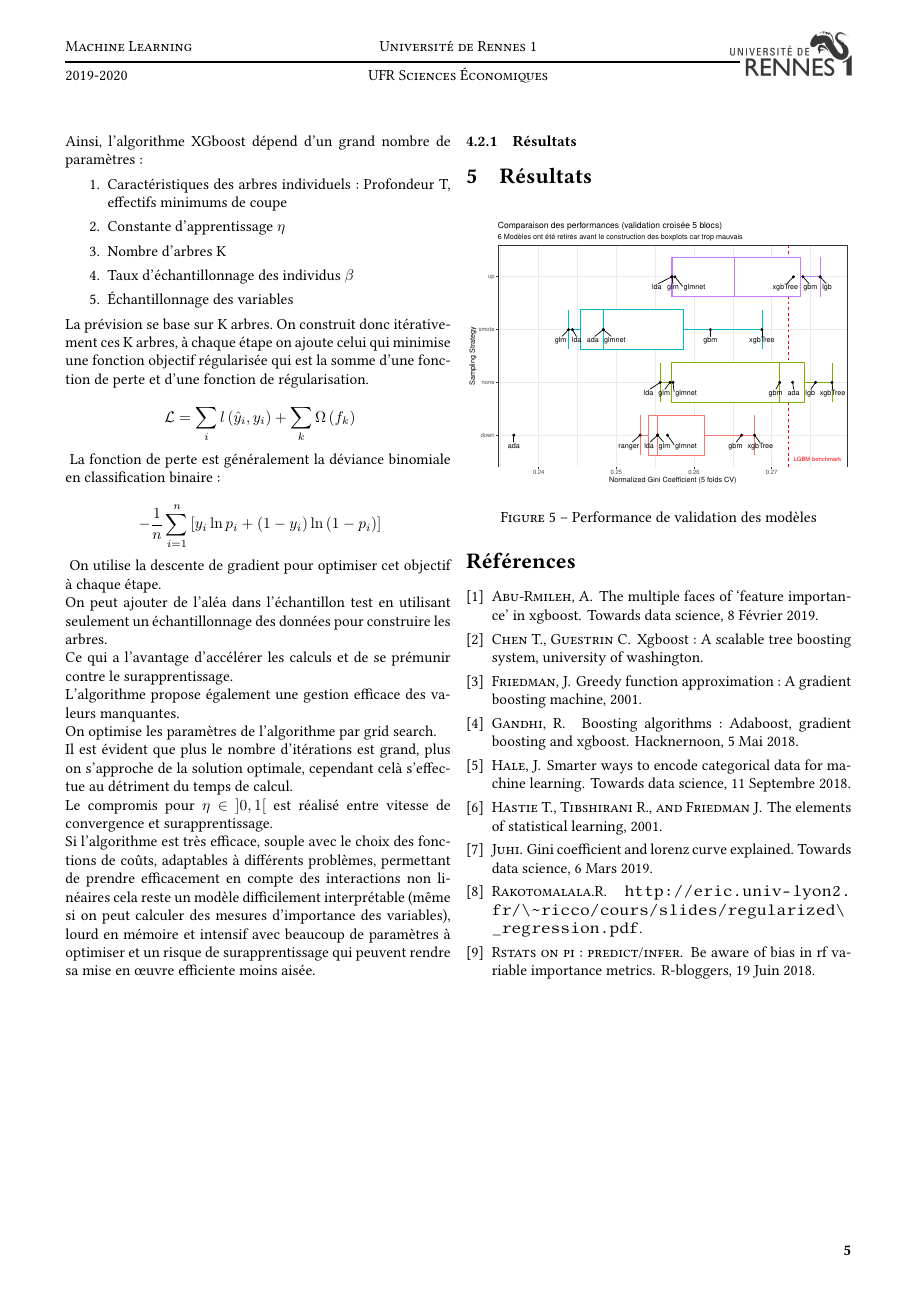
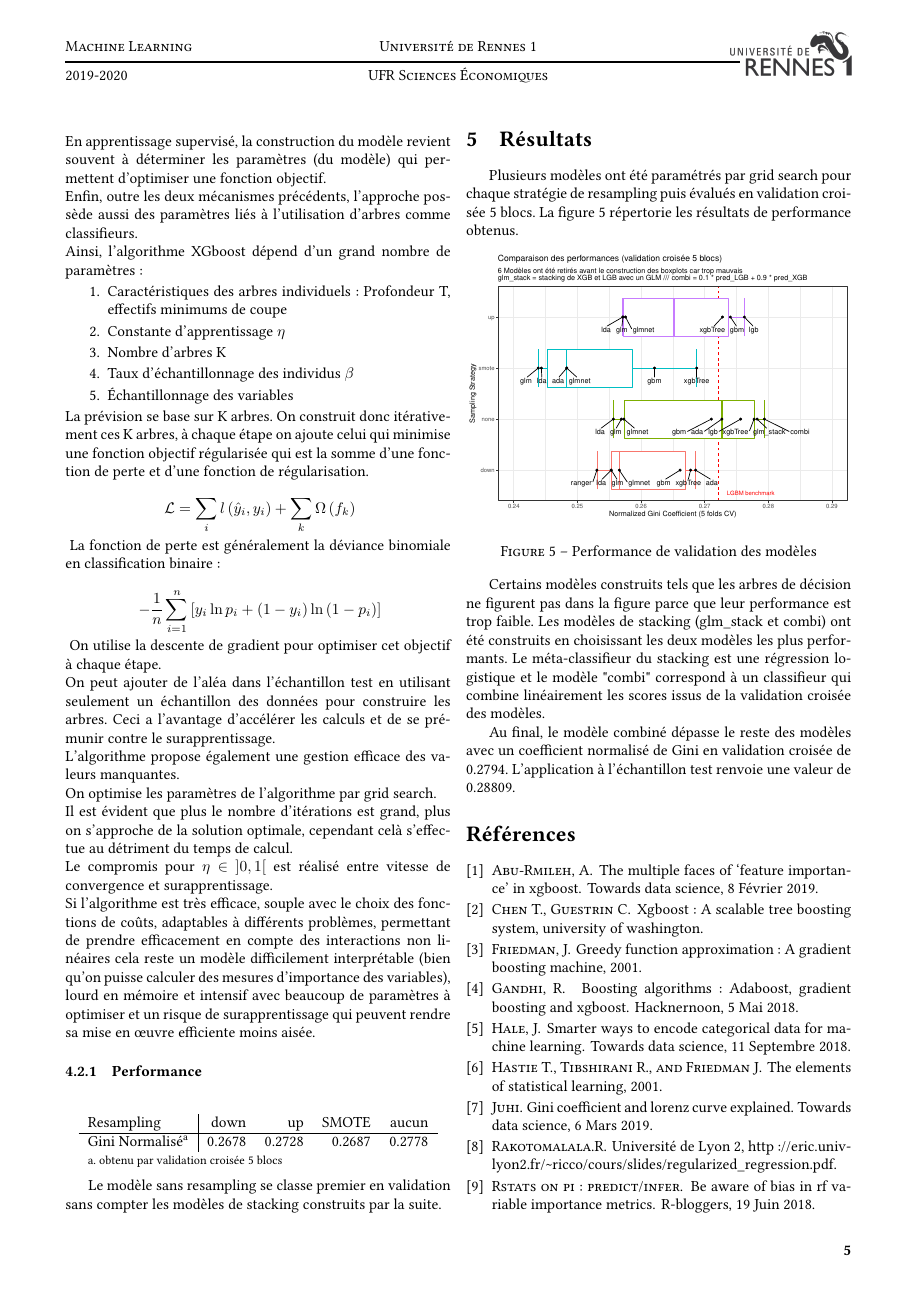
Before and after one commit to Psqrt/projet_ml, a LaTeX paper (article/article_scientifique.tex, which reads article/biblio.bib): page 5 of 5. The pictures show the PDF file article/article_scientifique.pdf that the author committed with the source.

Commit message:
article version relue et complétée (résultats)

```diff
--- a/article/article_scientifique.tex
+++ b/article/article_scientifique.tex
@@ -105,6 +106,10 @@ La variable cible ("target" dans la base) est binaire et indique si une réclama
 
 L'objectif de ce problème de classification est de réaliser un scoring des clients. Le score correspond à la probabilité pour chaque client de déposer une réclamation dans l'année à venir. La métrique retenue pour évaluer la performance prédictive des modèles est celle du Coefficient Normalisé de Gini. Le coefficient de Gini permet de comparer la proportion cumulée des labels positifs prédits avec la proportion théorique.
 
+Le coefficient de Gini est étroitement lié à l'aire sous la courbe ROC (AUC) :
+\[ \text{Gini} = 2 \times \text{AUC} - 1 \]
+Ainsi, maximiser le coefficient (normalisé) de Gini revient à maximiser l'AUC.
+
 %De plus, ce coefficient est directement lié à la courbe de Lorentz, souvent utilisée en économie pour évaluer les inégalités salariales. Si on transpose ce concept à une société d'assurance (figure 1), on identifie donc l'intérêt du coefficient de Gini dans notre contexte.
 
 
@@ -235,2 +237 @@ On a respectivement $\sigma^{2}$ la variance incompressible de la cible Y, le bi
 
-$\min _{\beta_{1}, \cdots, \beta_{p}} \sum_{i=1}^{n}\left(y_{i}-\sum_{j=1}^{p} \beta_{j} z_{i j}\right)^{2}+\lambda \ R(  \beta) \\ $\text{sous contraintes : }$ R(\beta)\leq \tau$ \\
@@ -248,4 +257,3 @@ Il y a donc 3 types de pénalisation utilisés régulièrement:
 Notons que $\lambda$ est un paramètre du modèle qu'il faut calibrer également.\\
 On a une relation inverse entre $\tau$ et $\lambda$. Lorsque $\lambda=0$ on retrouve les MCO et plus $\lambda$ est grand, plus les coefficients sont contraints (plus de biais, moins de variance).
 On peut voir les coefficients se déformer en fonction de $\lambda$.\\
-La régression ridge est plus souple que la régression LASSO qui fait converger beaucoup plus vite les coefficients vers 0 ce qui fait qu'on s'en sert comme méthode de sélection de variable.\\Néanmoins, on obtient au maximum N  variables prédictives (identifiabililité) ce qui peut être préjudiciable quand le nombre de variables est très supérieur au nombre d'observations ($p \gg N$).\\
@@ -263,16 +271,25 @@ Dans le cadre classique de la discrimination binaire par la régression logistiq
-On modélise $P(Y=1|X=x_i)=\frac{1}{1+e^{-\left(\beta^{\prime} x\right)}}=p_i$.\\
+Dans le cadre classique de la discrimination binaire par la régression logistique, on suppose $(x_i,y_i)$ \emph{iid} d'une même distribution inconnue.\\
+On modélise $\mathbb{P}(Y=1|X=x_i)=\frac{1}{1+e^{-\left(\beta^{\prime} x\right)}}=p_i$.\\
 Pour le cas particulier de la régression logistique pénalisée on cherche à minimiser:
 \[\ -\frac{1}{n} \sum_{i=1}^{n} \left[y_{i} \ln p_{i}+\left(1-y_{i}\right) \ln \left(1-p_{i}\right)\right] +\lambda \times R(\beta) \]\
 Les principes de la pénalisation sont les mêmes que précédemment, seulement on ne pénalise pas la constante mais elle doit faire partie de l'estimation.\\
 
 
-\subsubsection{Résultats}
+\subsubsection{Performance}
+
+\
+
+\begin{center}\begin{tabular}{l|rrrr}
+  Resampling & down & up & SMOTE & aucun \\ \hline
+  Gini Normalisé\textsuperscript{a} & 0.2566 & 0.2576 & 0.2483 & 0.2573 \\
+  \multicolumn{4}{l}{\footnotesize a. obtenu par validation croisée 5 blocs}
+\end{tabular}\end{center}
 
 \subsection{XGboost}
-L’algorithme XGboost est l'abréviation de e\textbf{X}treme \textbf{G}radient \textbf{Boost}ing approche introduite par Friedman.\\
+L’algorithme XGboost est l'abréviation de e\textbf{X}treme \textbf{G}radient \textbf{boost}ing, approche introduite par Friedman.\\
 Comme la plupart des méthodes basées sur des arbres de décisions, il peut être utilisé en classication comme en régression.\\
 L'approche combine 2 mécanismes : le boosting et la descente de gradient.\\
-Le Boosting est une méthode ensembliste qui consiste à agréger des classifieurs élaborés séquentiellement sur un échantillon d’apprentissage dont les poids des individus sont corrigés au fur et à mesure, les individus mal classés se voyant affecter un poids plus important. Les classifieurs sont pondérés selon leurs performances.\\
+Le boosting est une méthode ensembliste qui consiste à agréger des classifieurs élaborés séquentiellement sur un échantillon d’apprentissage dont les poids des individus sont corrigés au fur et à mesure, les individus mal classés se voyant affecter un poids plus important. Les classifieurs sont pondérés selon leurs performances.\\
 D'autre part, la descente du gradient est une technique itérative qui permet d’approcher la solution d’un problème d’optimisation.\\
 En apprentissage supervisé, la construction du modèle revient souvent à déterminer les paramètres (du modèle) qui permettent d’optimiser une fonction objectif.\\
 Enfin, outre les deux mécanismes précédents, l’approche possède aussi des paramètres liés à l’utilisation d’arbres comme classifieurs.\\
@@ -291,21 +308,26 @@ La prévision se base sur K arbres. On construit donc itérativement ces K arbre
 La fonction de perte est généralement la déviance binomiale en classification binaire :\\
  \[\ -\frac{1}{n} \sum_{i=1}^{n} \left[y_{i} \ln p_{i}+\left(1-y_{i}\right) \ln \left(1-p_{i}\right)\right] \]\
 On utilise la descente de gradient pour optimiser cet objectif à chaque étape.\\
-On peut ajouter de l'aléa dans l'échantillon test en utilisant seulement un échantillonnage des données pour construire les arbres.\\
-Ce qui a l'avantage d'accélérer les calculs et de se prémunir contre le surapprentissage.\\
+On peut ajouter de l'aléa dans l'échantillon test en utilisant seulement un échantillon des données pour construire les arbres. Ceci a l'avantage d'accélérer les calculs et de se prémunir contre le surapprentissage.\\
 L'algorithme propose également une gestion efficace des valeurs manquantes.\\
 On optimise les paramètres de l'algorithme par grid search.\\
 Il est évident que plus le nombre d'itérations est grand, plus on s'approche de la solution optimale, cependant celà s'effectue au détriment du temps de calcul.\\
 Le compromis pour $\eta$ $\in$ $]0,1[ $ est réalisé entre vitesse de convergence et surapprentissage.\\
 Si l'algorithme est très efficace, souple avec le choix des fonctions de coûts,
-adaptables à différents problèmes, permettant de prendre efficacement en compte des interactions non linéaires cela reste un modèle difficilement interprétable (même si on peut calculer des mesures d'importance des variables), lourd en mémoire et intensif avec beaucoup de paramètres à optimiser et un risque de surapprentissage qui peuvent rendre sa mise en œuvre efficiente moins aisée.
+adaptables à différents problèmes, permettant de prendre efficacement en compte des interactions non linéaires cela reste un modèle difficilement interprétable (bien qu'on puisse calculer des mesures d'importance des variables), lourd en mémoire et intensif avec beaucoup de paramètres à optimiser et un risque de surapprentissage qui peuvent rendre sa mise en œuvre efficiente moins aisée.
 
 
-\subsubsection{Résultats}
+\subsubsection{Performance}
 
+\
 
+\begin{center}\begin{tabular}{l|rrrr}
+  Resampling & down & up & SMOTE & aucun \\ \hline
+  Gini Normalisé\textsuperscript{a} & 0.2678 & 0.2728 & 0.2687 & 0.2778 \\
+  \multicolumn{4}{l}{\footnotesize a. obtenu par validation croisée 5 blocs}
+\end{tabular}\end{center}
 
-
+Le modèle sans resampling se classe premier en validation sans compter les modèles de stacking construits par la suite.
 
 
 
@@ -313,10 +335,17 @@ adaptables à différents problèmes, permettant de prendre efficacement en comp
 
 \section{Résultats}
 
+Plusieurs modèles ont été paramétrés par grid search pour chaque stratégie de resampling puis évalués en validation croisée 5 blocs. La figure 5 répertorie les résultats de performance obtenus.
+
 \begin{figure}[H] \centering
   \includegraphics[width = \columnwidth]{img/results}
   \caption{Performance de validation des modèles}
 \end{figure}
+
+Certains modèles construits tels que les arbres de décision ne figurent pas dans la figure parce que leur performance est trop faible. Les modèles de stacking (glm\_stack et combi) ont été construits en choisissant les deux modèles les plus performants. Le méta-classifieur du stacking est une régression logistique et le modèle "combi" correspond à un classifieur qui combine linéairement les scores issus de la validation croisée des modèles.
+
+Au final, le modèle combiné dépasse le reste des modèles avec un coefficient normalisé de Gini en validation croisée de 0.2794. L'application à l'échantillon test renvoie une valeur de 0.28809.
+
 
 % références
 \nocite{*}
--- a/article/biblio.bib
+++ b/article/biblio.bib
@@ -42,7 +42,7 @@ year = {2001}
 
 @misc{art3,
 author = {{Rakotomalala.R}},
-title = {\url{http://eric.univ-lyon2.fr/\~ricco/cours/slides/regularized\_regression.pdf}},
+title = {Université de {L}yon 2, http://eric.univ-lyon2.fr/\tild ricco/cours/slides/regularized\_regression.pdf},
 },
 
 @misc{art4,
```
Also changed, not shown: article/article_scientifique.bbl, article/article_scientifique.pdf, article/img/results.pdf, article/article_scientifique.tex (48 more changed lines), 6 other files.
